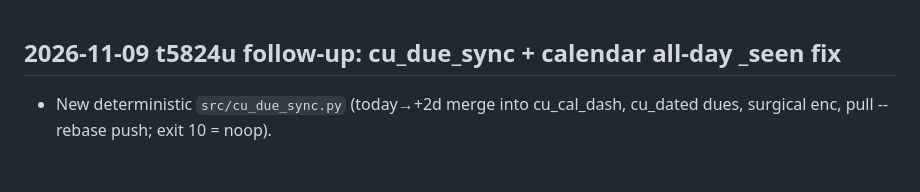
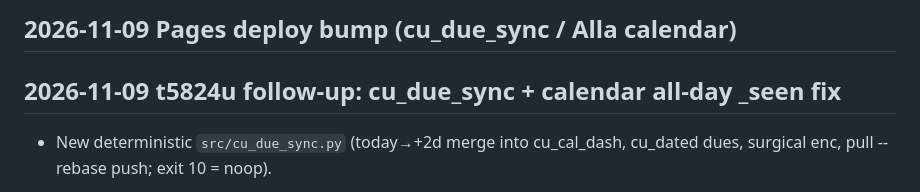
Before and after one commit to rosmater/dash, a Markdown page: CHANGELOG.md, the part around the change. Drawn GitHub-style; blank space fills up the shorter version.

Commit message:
Даш: Pages deploy bump after cu_due_sync / Alla calendar fix

```diff
--- a/CHANGELOG.md
+++ b/CHANGELOG.md
@@ -1,3 +1,5 @@
+## 2026-11-09 Pages deploy bump (cu_due_sync / Alla calendar)
+
 ## 2026-11-09 t5824u follow-up: cu_due_sync + calendar all-day _seen fix
 - New deterministic `src/cu_due_sync.py` (today→+2d merge into cu_cal_dash, cu_dated dues, surgical enc, pull --rebase push; exit 10 = noop).
 - `build_data.py`: all-day gcal-sync titles no longer fill `_seen` — timed CU 86bc8fkbt (Алла / топят 10.11 21:00) returns to calendar.events.
```
Also changed, not shown: docs/CHANGELOG.md (+2 -0 lines).
